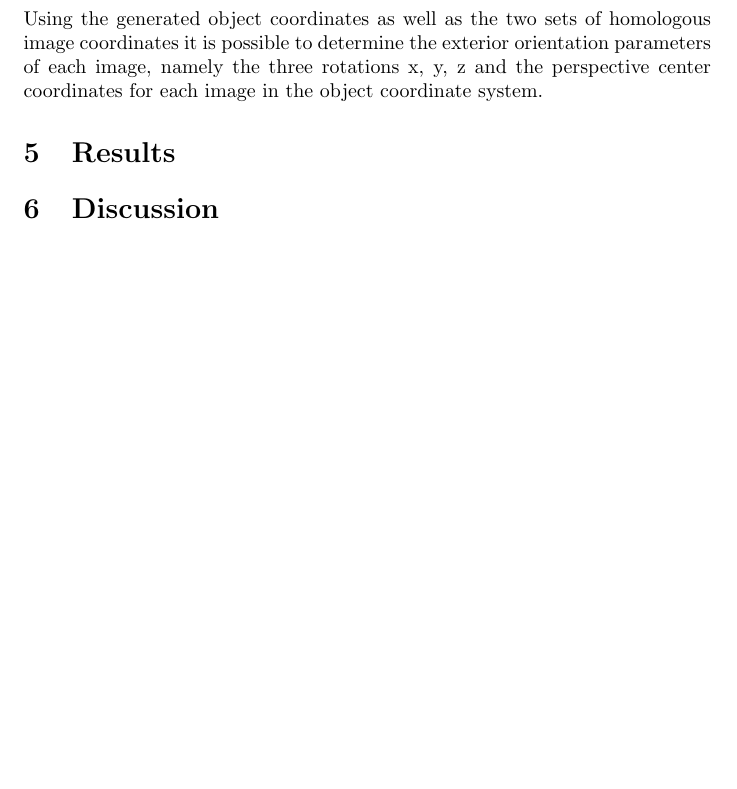
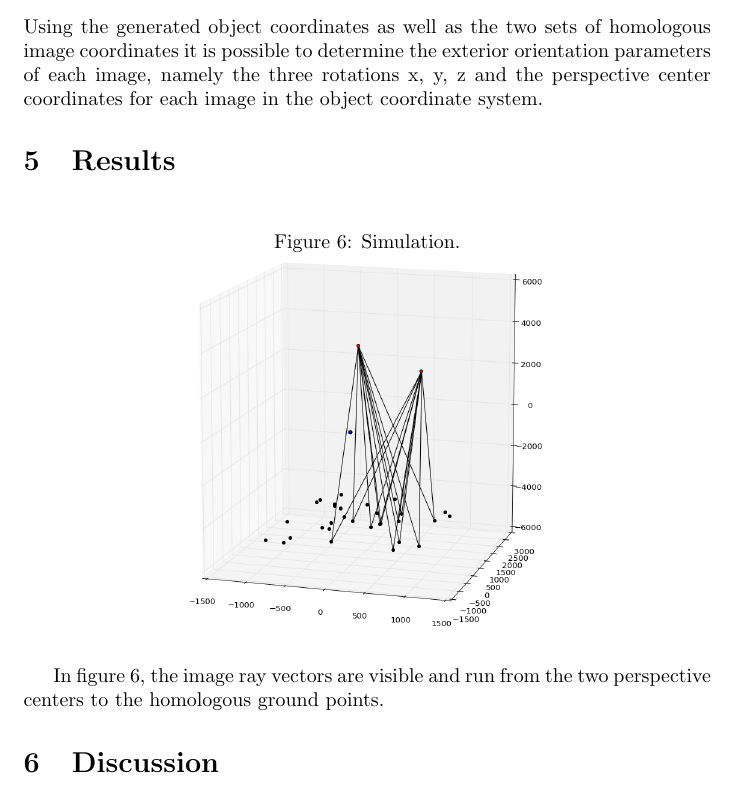
Before and after one commit to jasrusable/APG4011F, a LaTeX problem sheet (assignment_3/report/main.tex): part of page 9 of 9, cut so that both start at the same text, the shorter picture padded with empty space. Compiled offline with pdfLaTeX.

Commit message:
meeeeeeehh

```diff
--- a/assignment_3/report/main.tex
+++ b/assignment_3/report/main.tex
@@ -139,9 +139,15 @@ Using the generated object coordinates as well as the two sets of homologous ima
 it is possible to determine the exterior orientation parameters of each image, namely the three rotations
 x, y, z and the perspective center coordinates for each image in the object coordinate system.
 
+\section{Results}
 
+\begin{figure}[h!]
+	\centering
+	\caption{Simulation.}
+	\includegraphics[scale=0.3]{vectors}
+\end{figure}
+In figure 6, the image ray vectors are visible and run from the two perspective centers to the homologous ground points.
 
-\section{Results}
 
 \section{Discussion}
 
```
Also changed, not shown: assignment_3/report/images/vectors.png (added), assignment_3/report/main.pdf, 3 other files.
